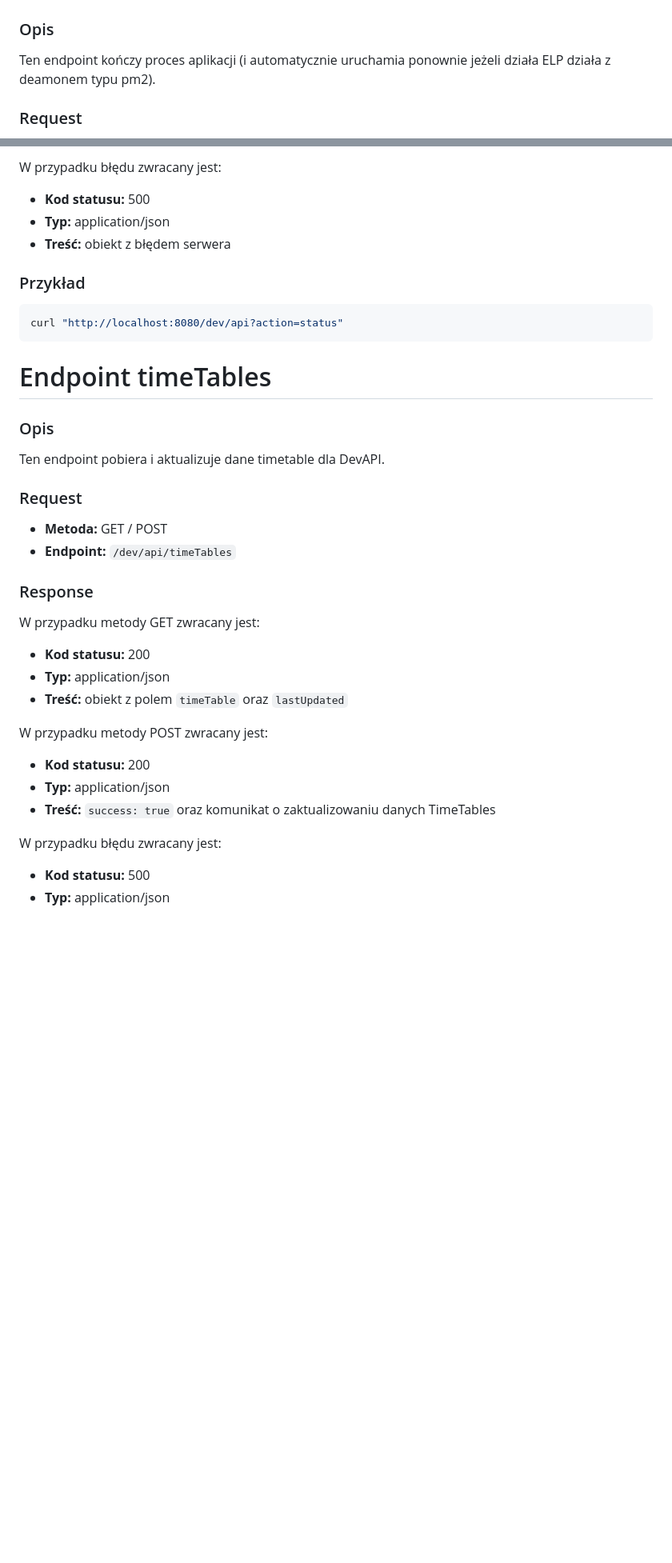
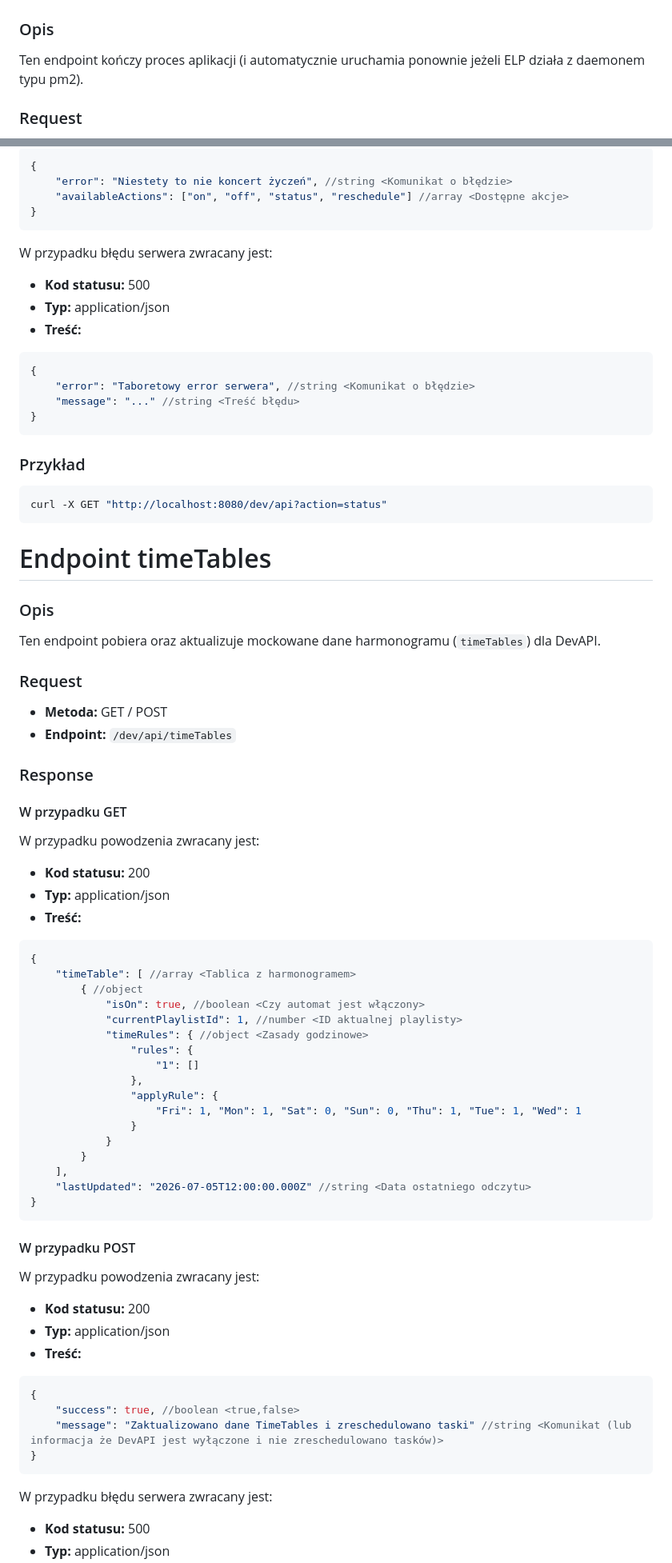
Before and after one commit to PFilip08/elektron-radio-player, a Markdown page: docs/Dokumentacja API Lokalnego/dev.md, 2 parts joined by grey strips. Shown at 80% size. Drawn GitHub-style; blank space fills up the shorter version.

Commit message:
docs(webAPI - dev): improve endpoint descriptions and response examples for clarity

````diff
--- a/docs/Dokumentacja API Lokalnego/dev.md
+++ b/docs/Dokumentacja API Lokalnego/dev.md
@@ -166,7 +166,7 @@ curl -X POST "http://localhost:8080/dev/schedules/addTask" \
 
 ### Opis
 
-Ten endpoint kończy proces aplikacji (i automatycznie uruchamia ponownie jeżeli działa ELP działa z deamonem typu pm2).
+Ten endpoint kończy proces aplikacji (i automatycznie uruchamia ponownie jeżeli ELP działa z daemonem typu pm2).
 
 ### Request
 
@@ -293,21 +329,35 @@ W przypadku braku parametru `action` lub nieobsługiwanej wartości zwracany jes
 
-W przypadku błędu zwracany jest:
+```json
+{
+    "error": "Niestety to nie koncert życzeń", //string <Komunikat o błędzie>
+    "availableActions": ["on", "off", "status", "reschedule"] //array <Dostępne akcje>
+}
+```
+
+W przypadku błędu serwera zwracany jest:
 
 - **Kod statusu:** 500
 - **Typ:** application/json
-- **Treść:** obiekt z błędem serwera
+- **Treść:**
+
+```json
+{
+    "error": "Taboretowy error serwera", //string <Komunikat o błędzie>
+    "message": "..." //string <Treść błędu>
+}
+```
 
 ### Przykład
 
 ```bash
-curl "http://localhost:8080/dev/api?action=status"
+curl -X GET "http://localhost:8080/dev/api?action=status"
 ```
 
 # Endpoint timeTables
 
 ### Opis
 
-Ten endpoint pobiera i aktualizuje dane timetable dla DevAPI.
+Ten endpoint pobiera oraz aktualizuje mockowane dane harmonogramu (`timeTables`) dla DevAPI.
 
 ### Request
 
@@ -316,19 +366,48 @@ Ten endpoint pobiera i aktualizuje dane timetable dla DevAPI.
 
 ### Response
 
-W przypadku metody GET zwracany jest:
+#### W przypadku GET
+W przypadku powodzenia zwracany jest:
 
 - **Kod statusu:** 200
 - **Typ:** application/json
-- **Treść:** obiekt z polem `timeTable` oraz `lastUpdated`
+- **Treść:**
 
-W przypadku metody POST zwracany jest:
+```json
+{
+    "timeTable": [ //array <Tablica z harmonogramem>
+        { //object
+            "isOn": true, //boolean <Czy automat jest włączony>
+            "currentPlaylistId": 1, //number <ID aktualnej playlisty>
+            "timeRules": { //object <Zasady godzinowe>
+                "rules": {
+                    "1": []
+                },
+                "applyRule": {
+                    "Fri": 1, "Mon": 1, "Sat": 0, "Sun": 0, "Thu": 1, "Tue": 1, "Wed": 1
+                }
+            }
+        }
+    ],
+    "lastUpdated": "2026-07-05T12:00:00.000Z" //string <Data ostatniego odczytu>
+}
+```
+
+#### W przypadku POST
+W przypadku powodzenia zwracany jest:
 
 - **Kod statusu:** 200
 - **Typ:** application/json
-- **Treść:** `success: true` oraz komunikat o zaktualizowaniu danych TimeTables
+- **Treść:**
 
-W przypadku błędu zwracany jest:
+```json
+{
+    "success": true, //boolean <true,false>
+    "message": "Zaktualizowano dane TimeTables i zreschedulowano taski" //string <Komunikat (lub informacja że DevAPI jest wyłączone i nie zreschedulowano tasków)>
+}
+```
+
+W przypadku błędu serwera zwracany jest:
 
 - **Kod statusu:** 500
 - **Typ:** application/json
````
Also changed, not shown: other parts of docs/Dokumentacja API Lokalnego/dev.md (+106 -31 lines).
